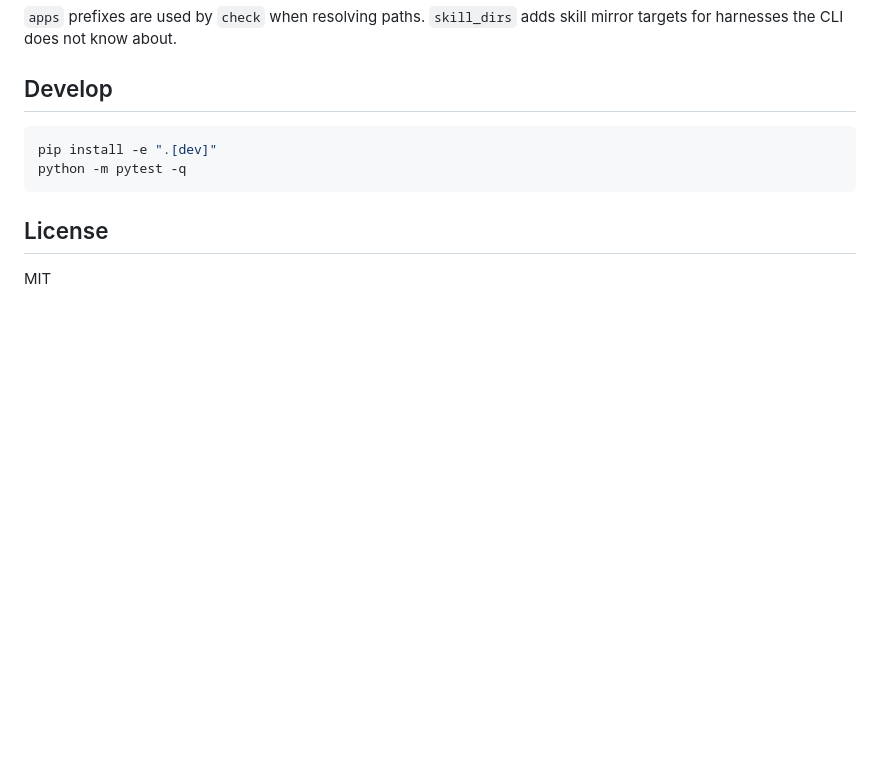
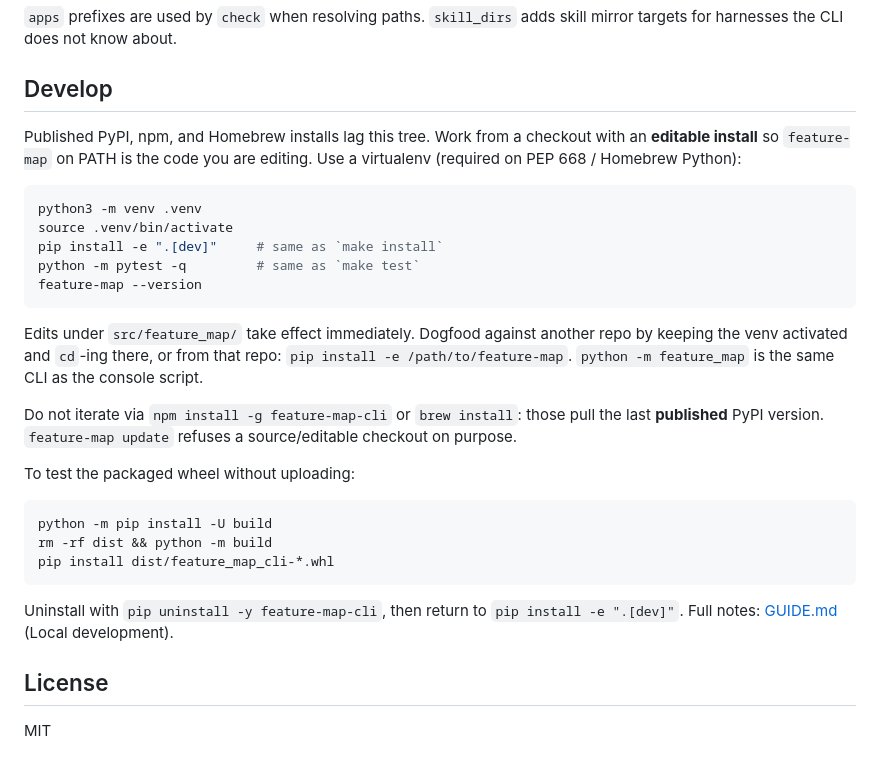
Before and after one commit to markschellhas/feature-map, a Markdown page: README.md, the part around the change. GitHub-like rendering; blank space fills up the shorter version.

Commit message:
docs: how to develop from a checkout without publishing

````diff
--- a/README.md
+++ b/README.md
@@ -106,10 +106,38 @@ skill mirror targets for harnesses the CLI does not know about.
 
 ## Develop
 
+Published PyPI, npm, and Homebrew installs lag this tree. Work from a
+checkout with an **editable install** so `feature-map` on PATH is the code
+you are editing. Use a virtualenv (required on PEP 668 / Homebrew Python):
+
 ```bash
-pip install -e ".[dev]"
-python -m pytest -q
+python3 -m venv .venv
+source .venv/bin/activate
+pip install -e ".[dev]"     # same as `make install`
+python -m pytest -q         # same as `make test`
+feature-map --version
 ```
+
+Edits under `src/feature_map/` take effect immediately. Dogfood against
+another repo by keeping the venv activated and `cd`-ing there, or from
+that repo: `pip install -e /path/to/feature-map`. `python -m feature_map`
+is the same CLI as the console script.
+
+Do not iterate via `npm install -g feature-map-cli` or `brew install`:
+those pull the last **published** PyPI version. `feature-map update`
+refuses a source/editable checkout on purpose.
+
+To test the packaged wheel without uploading:
+
+```bash
+python -m pip install -U build
+rm -rf dist && python -m build
+pip install dist/feature_map_cli-*.whl
+```
+
+Uninstall with `pip uninstall -y feature-map-cli`, then return to
+`pip install -e ".[dev]"`. Full notes: [GUIDE.md](GUIDE.md) (Local
+development).
 
 ## License
 
````
Also changed, not shown: CHANGELOG.md (+3 -0 lines), GUIDE.md (+68 -4 lines).
